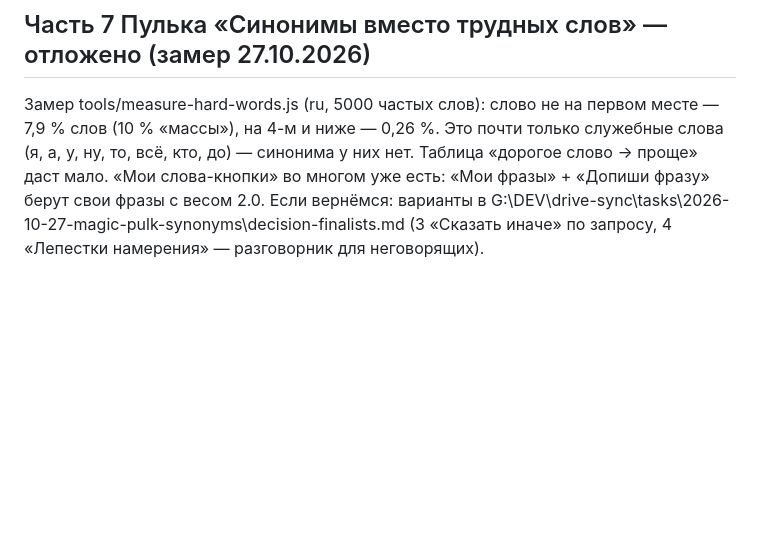
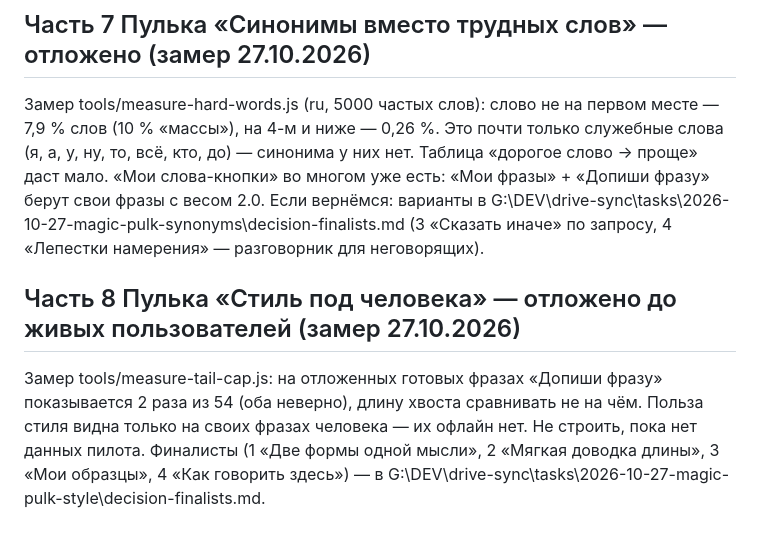
Before and after one commit to DanyaPole/duga, a Markdown page: IDEAS.md, the part around the change. Drawn GitHub-style; blank space fills up the shorter version.

Commit message:
IDEAS: часть 8 Пулька отложена после замера
Co-Authored-By: Claude Sonnet 5.5 <noreply@anthropic.com>

```diff
--- a/IDEAS.md
+++ b/IDEAS.md
@@ -22,3 +22,6 @@
 
 ## Часть 7 Пулька «Синонимы вместо трудных слов» — отложено (замер 27.10.2026)
 Замер tools/measure-hard-words.js (ru, 5000 частых слов): слово не на первом месте — 7,9 % слов (10 % «массы»), на 4-м и ниже — 0,26 %. Это почти только служебные слова (я, а, у, ну, то, всё, кто, до) — синонима у них нет. Таблица «дорогое слово → проще» даст мало. «Мои слова-кнопки» во многом уже есть: «Мои фразы» + «Допиши фразу» берут свои фразы с весом 2.0. Если вернёмся: варианты в G:\DEV\drive-sync\tasks\2026-10-27-magic-pulk-synonyms\decision-finalists.md (3 «Сказать иначе» по запросу, 4 «Лепестки намерения» — разговорник для неговорящих).
+
+## Часть 8 Пулька «Стиль под человека» — отложено до живых пользователей (замер 27.10.2026)
+Замер tools/measure-tail-cap.js: на отложенных готовых фразах «Допиши фразу» показывается 2 раза из 54 (оба неверно), длину хвоста сравнивать не на чём. Польза стиля видна только на своих фразах человека — их офлайн нет. Не строить, пока нет данных пилота. Финалисты (1 «Две формы одной мысли», 2 «Мягкая доводка длины», 3 «Мои образцы», 4 «Как говорить здесь») — в G:\DEV\drive-sync\tasks\2026-10-27-magic-pulk-style\decision-finalists.md.
```
